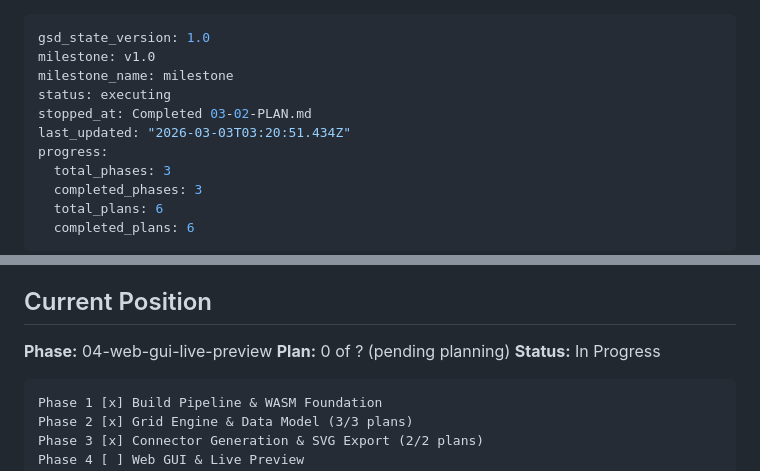
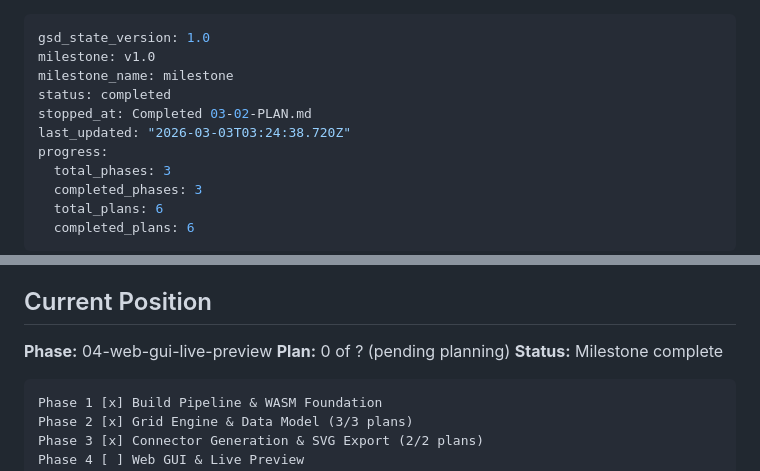
Before and after one commit to Shadow-Puppet/JigsawGenerator, a Markdown page: .planning/STATE.md, 2 parts joined by grey strips. Drawn GitHub-style.

Commit message:
docs(phase-03): complete phase execution

````diff
--- a/.planning/STATE.md
+++ b/.planning/STATE.md
@@ -2,9 +2,9 @@
 gsd_state_version: 1.0
 milestone: v1.0
 milestone_name: milestone
-status: executing
+status: completed
 stopped_at: Completed 03-02-PLAN.md
-last_updated: "2026-03-03T03:20:51.434Z"
+last_updated: "2026-03-03T03:24:38.720Z"
 progress:
   total_phases: 3
   completed_phases: 3
@@ -24,7 +24,7 @@ progress:
 
 **Phase:** 04-web-gui-live-preview
 **Plan:** 0 of ? (pending planning)
-**Status:** In Progress
+**Status:** Milestone complete
 
 ```
 Phase 1 [x] Build Pipeline & WASM Foundation
````
Also changed, not shown: 1 other file.
